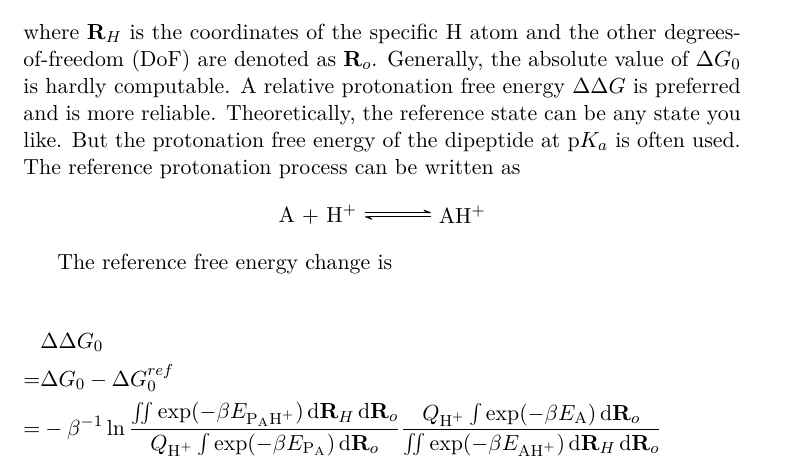
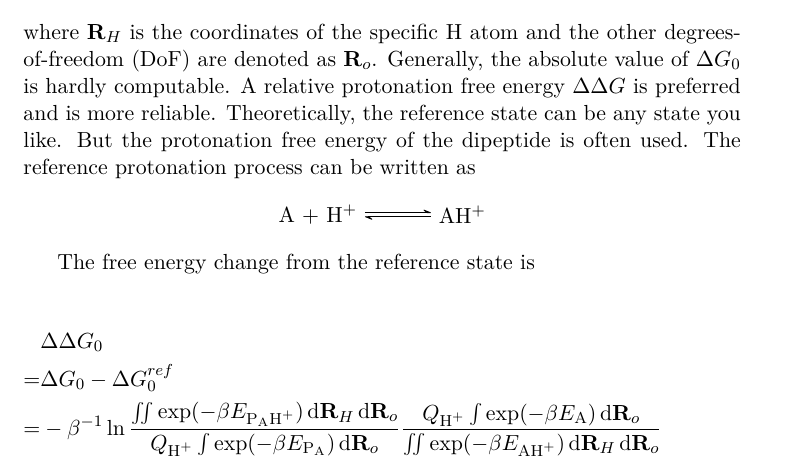
Before and after one commit to samuelymei/freeenergy, a LaTeX thesis (freeenergy.tex, which reads chapters/REMD.tex): part of page 26 of 101, cut so that both start at the same text. The pictures show the PDF file freeenergy.pdf that the author committed with the source.

Commit message:
minor revision in pH-REMD

```diff
--- a/chapters/REMD.tex
+++ b/chapters/REMD.tex
@@ -208,14 +208,7 @@ as
 	\Delta G_{0} & = & -\beta^{-1}\ln\frac{Q_{\ce{P_{A}H^{+}}}}{Q_{\ce{P_{A}}}Q_{\ce{H^{+}}}}\\
 	& = & -\beta^{-1}\ln\frac{\iint\exp(-\beta E_{\ce{P_{A}H^{+}}})\diff \mathbf{R}_{H}\diff \mathbf{R}_{o}}{Q_{\ce{H^{+}}}\int\exp(-\beta E_{\ce{P_{A}}})\diff \mathbf{R}_{o}},
 \end{eqnarray*}
-where $\mathbf{R}_{H}$ is the coordinates of the specific \ce{H} atom and the
-other degrees-of-freedom (DoF) are denoted as $\mathbf{R}_{o}$.
-Generally, the absolute value of $\Delta G_{0}$ is hardly computable.
-A relative protonation free energy $\Delta\Delta G$ is preferred
-and is more reliable. Theoretically, the reference state can be any
-state you like. But the protonation free energy of the dipeptide at
-$\mathrm{p}K_{a}$ is often used. The reference protonation process can be
-written as
+where $\mathbf{R}_{H}$ is the coordinates of the specific \ce{H} atom and the other degrees-of-freedom (DoF) are denoted as $\mathbf{R}_{o}$. Generally, the absolute value of $\Delta G_{0}$ is hardly computable. A relative protonation free energy $\Delta\Delta G$ is preferred and is more reliable. Theoretically, the reference state can be any state you like. But the protonation free energy of the dipeptide is often used. The reference protonation process can be written as
 \begin{center}
 	\schemestart \chemfig{A} + \chemfig{H^{+}} \arrow{<=>}[,0.75] \chemfig{AH^{+}} \schemestop
 \end{center}
@@ -223,7 +216,7 @@ written as
 %A+H^{+}\rightleftharpoons AH^{+}.
 %\]
 
-The reference free energy change is
+The free energy change from the reference state is
 
 \begin{align}
 	&\Delta\Delta G_{0}\nonumber\\
```
Also changed, not shown: freeenergy.pdf.
